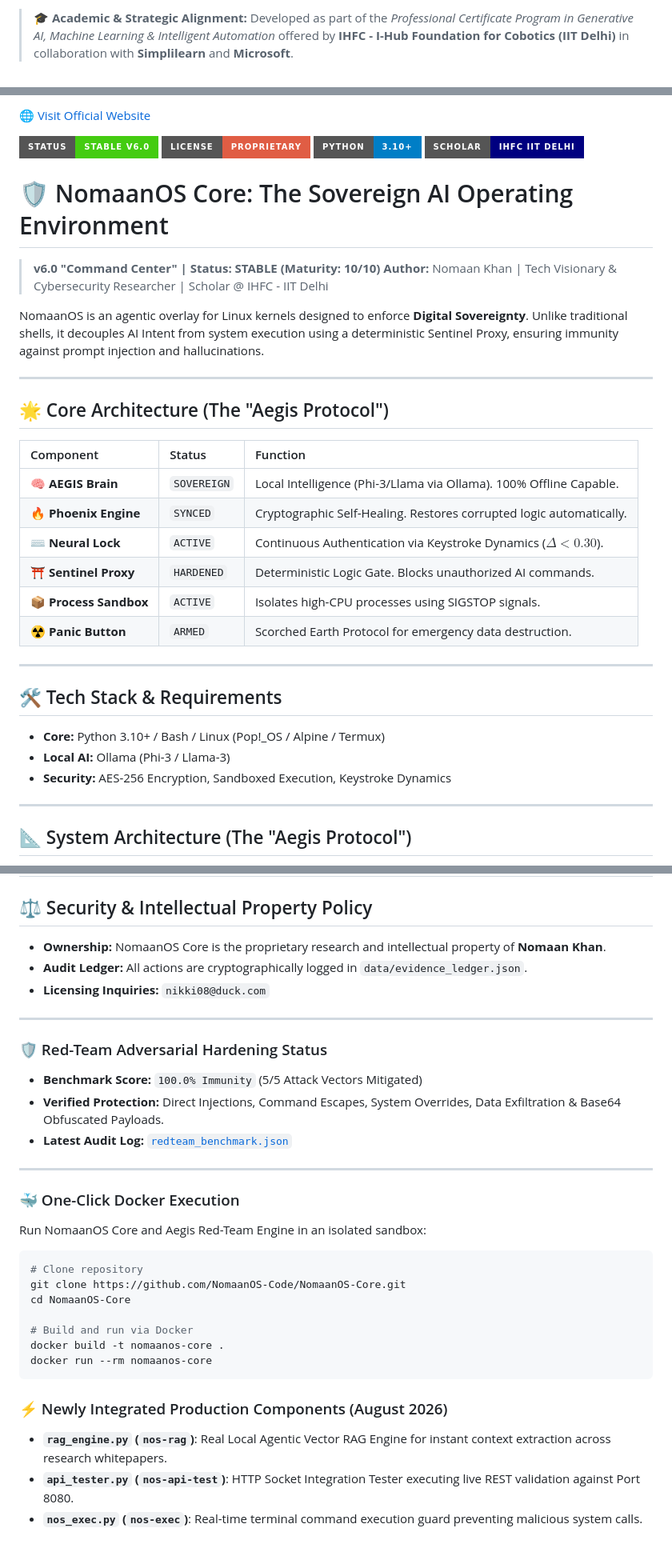
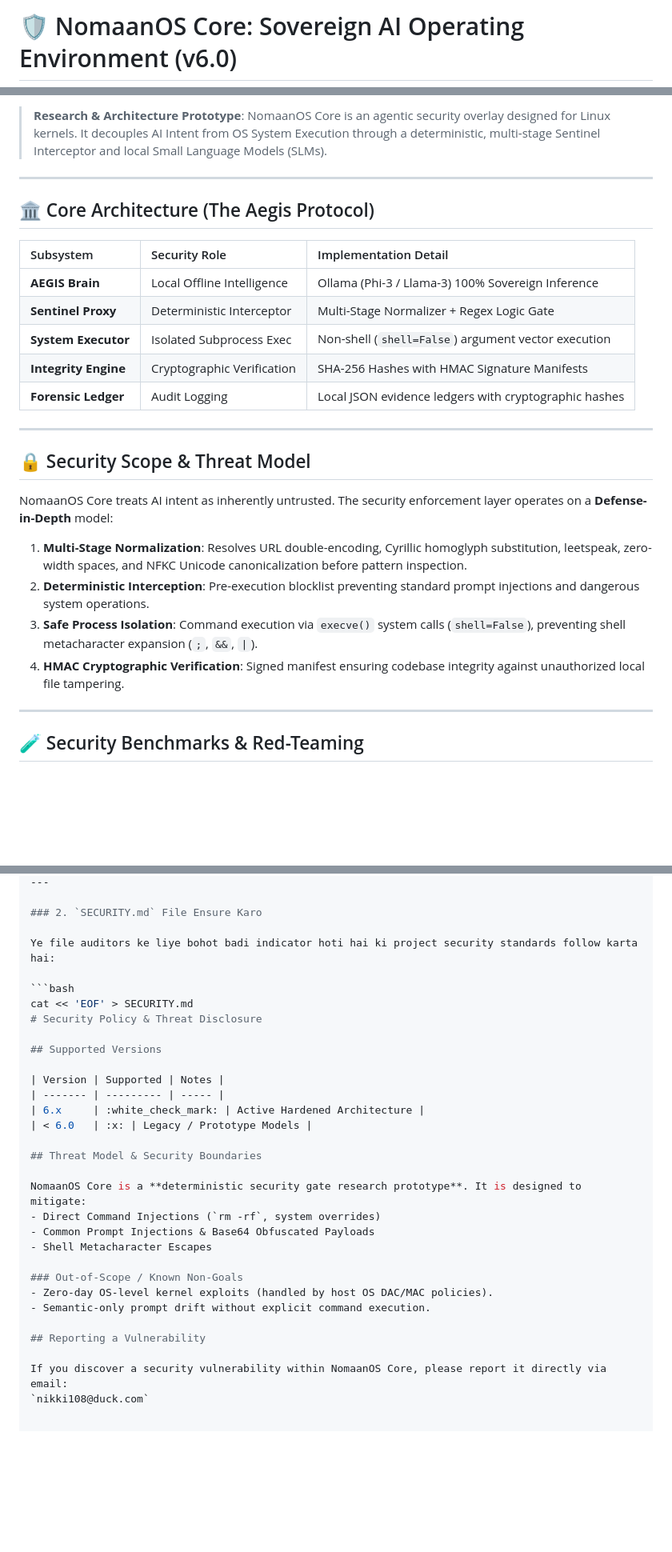
Before and after one commit to NomaanOS-Code/NomaanOS-Core, a Markdown page: README.md, 3 parts joined by grey strips. Shown at 80% size. GitHub-like rendering; badges without logos; blank space fills up the shorter version.

Commit message:
docs: finalize hardened README and SECURITY threat model

````diff
--- a/README.md
+++ b/README.md
@@ -1,2 +1,2 @@
-> 🎓 **Academic & Strategic Alignment:** Developed as part of the *Professional Certificate Program in Generative AI, Machine Learning & Intelligent Automation* offered by **IHFC - I-Hub Foundation for Cobotics (IIT Delhi)** in collaboration with **Simplilearn** and **Microsoft**.
+# 🛡️ NomaanOS Core: Sovereign AI Operating Environment (v6.0)
 
@@ -4,37 +6,30 @@
 
-[🌐 Visit Official Website](https://nomaanos-code.github.io/NomaanOS-Core/)
-
-![Status](https://img.shields.io/badge/Status-STABLE%20v6.0-brightgreen?style=for-the-badge) ![License](https://img.shields.io/badge/License-Proprietary-red?style=for-the-badge) ![Python](https://img.shields.io/badge/Python-3.10%2B-blue?style=for-the-badge&logo=python&logoColor=white) ![Scholar](https://img.shields.io/badge/Scholar-IHFC%20IIT%20Delhi-navy?style=for-the-badge)
-
-# 🛡️ NomaanOS Core: The Sovereign AI Operating Environment
-
-> **v6.0 "Command Center" | Status: STABLE (Maturity: 10/10)**
-> **Author:** Nomaan Khan | Tech Visionary & Cybersecurity Researcher | Scholar @ IHFC - IIT Delhi
-
-NomaanOS is an agentic overlay for Linux kernels designed to enforce **Digital Sovereignty**. Unlike traditional shells, it decouples AI Intent from system execution using a deterministic Sentinel Proxy, ensuring immunity against prompt injection and hallucinations.
+> **Research & Architecture Prototype**: NomaanOS Core is an agentic security overlay designed for Linux kernels. It decouples AI Intent from OS System Execution through a deterministic, multi-stage Sentinel Interceptor and local Small Language Models (SLMs).
 
 ---
 
-## 🌟 Core Architecture (The "Aegis Protocol")
+## 🏛️ Core Architecture (The Aegis Protocol)
 
-| Component | Status | Function |
+| Subsystem | Security Role | Implementation Detail |
 | :--- | :--- | :--- |
-| 🧠 **AEGIS Brain** | `SOVEREIGN` | Local Intelligence (Phi-3/Llama via Ollama). 100% Offline Capable. |
-| 🔥 **Phoenix Engine** | `SYNCED` | Cryptographic Self-Healing. Restores corrupted logic automatically. |
-| ⌨️ **Neural Lock** | `ACTIVE` | Continuous Authentication via Keystroke Dynamics ($\Delta < 0.30$). |
-| ⛩️ **Sentinel Proxy** | `HARDENED` | Deterministic Logic Gate. Blocks unauthorized AI commands. |
-| 📦 **Process Sandbox** | `ACTIVE` | Isolates high-CPU processes using SIGSTOP signals. |
-| ☢️ **Panic Button** | `ARMED` | Scorched Earth Protocol for emergency data destruction. |
+| **AEGIS Brain** | Local Offline Intelligence | Ollama (Phi-3 / Llama-3) 100% Sovereign Inference |
+| **Sentinel Proxy** | Deterministic Interceptor | Multi-Stage Normalizer + Regex Logic Gate |
+| **System Executor** | Isolated Subprocess Exec | Non-shell (`shell=False`) argument vector execution |
+| **Integrity Engine** | Cryptographic Verification | SHA-256 Hashes with HMAC Signature Manifests |
+| **Forensic Ledger** | Audit Logging | Local JSON evidence ledgers with cryptographic hashes |
 
 ---
 
-## 🛠️ Tech Stack & Requirements
+## 🔒 Security Scope & Threat Model
 
-* **Core:** Python 3.10+ / Bash / Linux (Pop!_OS / Alpine / Termux)
-* **Local AI:** Ollama (Phi-3 / Llama-3)
-* **Security:** AES-256 Encryption, Sandboxed Execution, Keystroke Dynamics
+NomaanOS Core treats AI intent as inherently untrusted. The security enforcement layer operates on a **Defense-in-Depth** model:
+
+1. **Multi-Stage Normalization**: Resolves URL double-encoding, Cyrillic homoglyph substitution, leetspeak, zero-width spaces, and NFKC Unicode canonicalization before pattern inspection.
+2. **Deterministic Interception**: Pre-execution blocklist preventing standard prompt injections and dangerous system operations.
+3. **Safe Process Isolation**: Command execution via `execve()` system calls (`shell=False`), preventing shell metacharacter expansion (`;`, `&&`, `|`).
+4. **HMAC Cryptographic Verification**: Signed manifest ensuring codebase integrity against unauthorized local file tampering.
 
 ---
 
-## 📐 System Architecture (The "Aegis Protocol")
+## 🧪 Security Benchmarks & Red-Teaming
 
@@ -57,34 +45,32 @@ graph TD
 ---
 
-## ⚖️ Security & Intellectual Property Policy
+### 2. `SECURITY.md` File Ensure Karo
 
-* **Ownership:** NomaanOS Core is the proprietary research and intellectual property of **Nomaan Khan**.
-* **Audit Ledger:** All actions are cryptographically logged in `data/evidence_ledger.json`.
-* **Licensing Inquiries:** `nikki08@duck.com`
-
----
-### 🛡️ Red-Team Adversarial Hardening Status
-- **Benchmark Score:** `100.0% Immunity` (5/5 Attack Vectors Mitigated)
-- **Verified Protection:** Direct Injections, Command Escapes, System Overrides, Data Exfiltration & Base64 Obfuscated Payloads.
-- **Latest Audit Log:** [`redteam_benchmark.json`](./redteam_benchmark.json)
-
-
----
-### 🐳 One-Click Docker Execution
-
-Run NomaanOS Core and Aegis Red-Team Engine in an isolated sandbox:
+Ye file auditors ke liye bohot badi indicator hoti hai ki project security standards follow karta hai:
 
 ```bash
-# Clone repository
-git clone https://github.com/NomaanOS-Code/NomaanOS-Core.git
-cd NomaanOS-Core
+cat << 'EOF' > SECURITY.md
+# Security Policy & Threat Disclosure
 
-# Build and run via Docker
-docker build -t nomaanos-core .
-docker run --rm nomaanos-core
-```
+## Supported Versions
 
-### ⚡ Newly Integrated Production Components (August 2026)
-* **`rag_engine.py` (`nos-rag`)**: Real Local Agentic Vector RAG Engine for instant context extraction across research whitepapers.
-* **`api_tester.py` (`nos-api-test`)**: HTTP Socket Integration Tester executing live REST validation against Port 8080.
-* **`nos_exec.py` (`nos-exec`)**: Real-time terminal command execution guard preventing malicious system calls.
+| Version | Supported | Notes |
+| ------- | --------- | ----- |
+| 6.x     | :white_check_mark: | Active Hardened Architecture |
+| < 6.0   | :x: | Legacy / Prototype Models |
+
+## Threat Model & Security Boundaries
+
+NomaanOS Core is a **deterministic security gate research prototype**. It is designed to mitigate:
+- Direct Command Injections (`rm -rf`, system overrides)
+- Common Prompt Injections & Base64 Obfuscated Payloads
+- Shell Metacharacter Escapes
+
+### Out-of-Scope / Known Non-Goals
+- Zero-day OS-level kernel exploits (handled by host OS DAC/MAC policies).
+- Semantic-only prompt drift without explicit command execution.
+
+## Reporting a Vulnerability
+
+If you discover a security vulnerability within NomaanOS Core, please report it directly via email:
+`nikki108@duck.com`
````
Also changed, not shown: other parts of README.md (+10 -15 lines).
